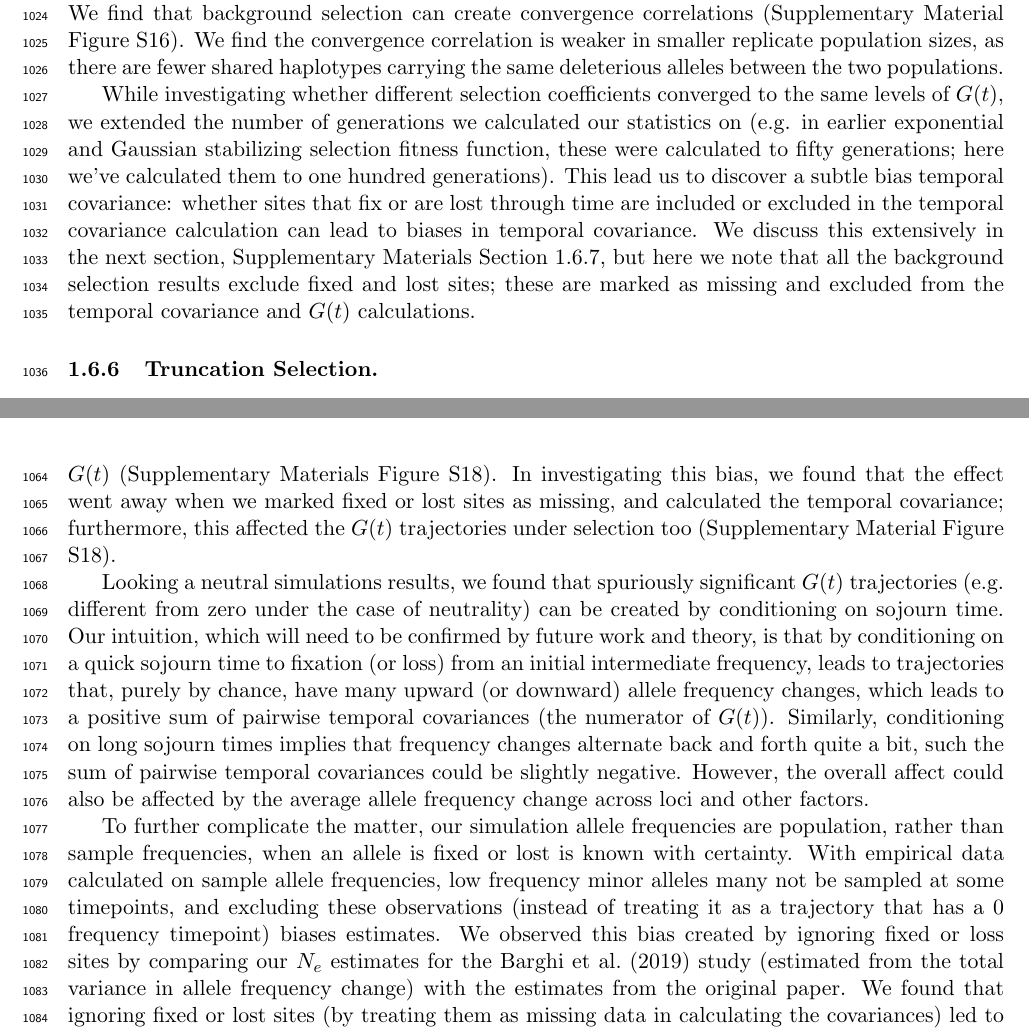
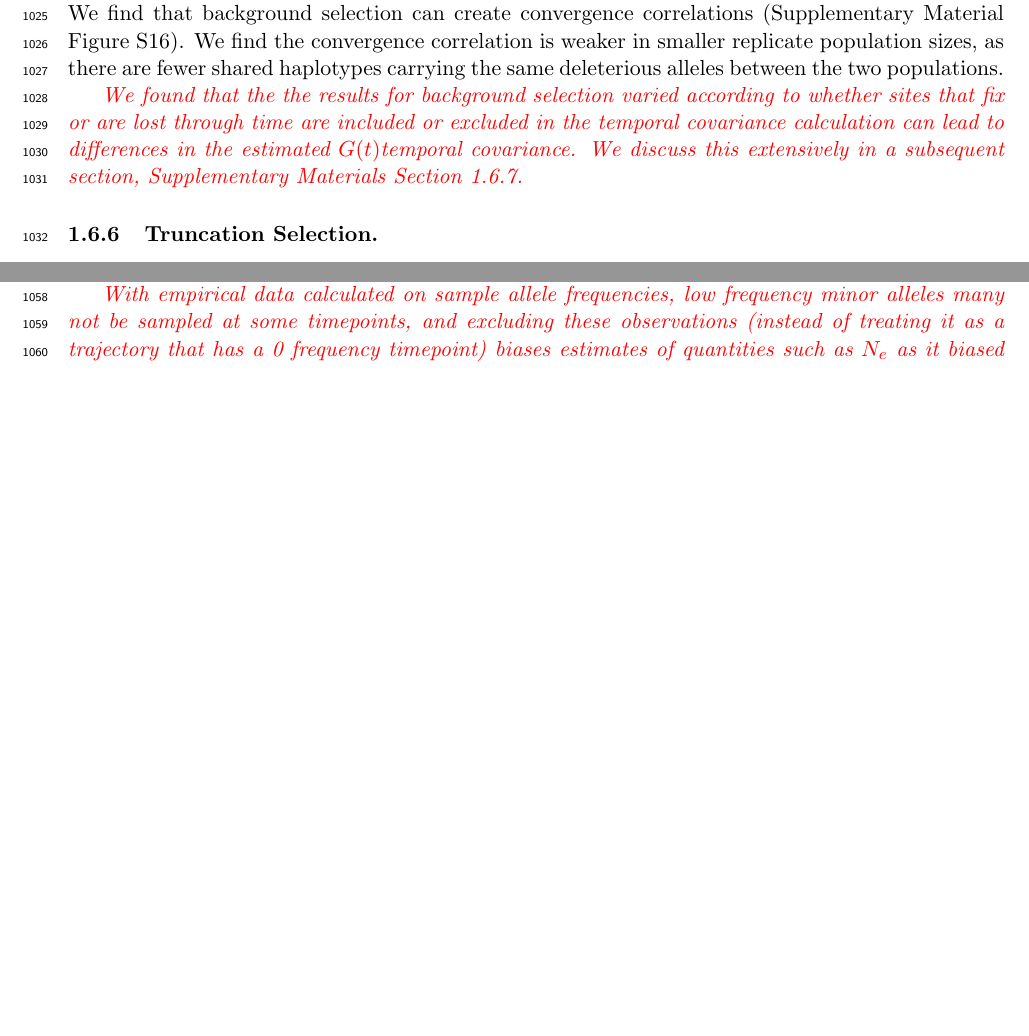
Before and after one commit to vsbuffalo/cvtk, a LaTeX paper (manuscript/manuscript.tex): two parts of pages 39 and 41 of 51 before the commit and two parts of pages 39 and 40 of 50 after it, joined at a grey line, cut so that both start at the same text, the shorter picture padded with empty space. Compiled offline with pdfLaTeX.

Commit message:
more Gs changes

```diff
--- a/manuscript/manuscript.tex
+++ b/manuscript/manuscript.tex
@@ -2042,18 +2060,25 @@ selection can create convergence correlations (Supplementary Material Figure
 in smaller replicate population sizes, as there are fewer shared haplotypes
 carrying the same deleterious alleles between the two populations.
 
-While investigating} whether different selection coefficients converged to
-the same levels of $G(t)$, we extended the number of generations we calculated
-our statistics on (e.g. in earlier exponential and Gaussian stabilizing
-selection fitness function, these were calculated to fifty generations; here
-we've calculated them to one hundred generations). This lead us to discover a
-subtle bias temporal covariance: whether sites that fix or are lost through
+\gc{We found that the the results for background selection varied
+  according to whether sites that fix or are lost through
 time are included or excluded in the temporal covariance calculation can lead
-to biases in temporal covariance. We discuss this extensively in the next
-section, Supplementary Materials Section \ref{supp:fixation}, but here we note
-that all the background selection results exclude fixed and lost sites; these
-are marked as missing and excluded from the temporal covariance and $G(t)$
-calculations.
+to differences in the estimated $G(t)$temporal covariance. We discuss
+this extensively in a subsequent section, Supplementary Materials Section \ref{supp:fixation}.}
+
+
+%While investigating} whether different selection coefficients converged to
+%the same levels of $G(t)$, we extended the number of generations we calculated
+%our statistics on (e.g. in earlier exponential and Gaussian stabilizing
+%selection fitness function, these were calculated to fifty generations; here
+%we've calculated them to one hundred generations). This lead us to discover a
+%subtle bias temporal covariance: whether sites that fix or are lost through
+%ime are included or excluded in the temporal covariance calculation can lead
+%to biases in temporal covariance. We discuss this extensively in the next
+%section, Supplementary Materials Section \ref{supp:fixation}, but here we note
+%that all the background selection results exclude fixed and lost sites; these
+%are marked as missing and excluded from the temporal covariance and $G(t)$
+%calculations.
 
 \begin{figure}[!ht]
   \centering
@@ -2114,14 +2139,16 @@ covariances.
 
 \subsubsection{The Effect of Fixations in the empirical datasets}
 \label{supp:fixation}
-
-In analyzing both the empirical datasets included in our study and our
-simulation results, we noticed the temporal covariances and $G(t)$ statistics
+\gc{In our simulation results, we noticed the temporal covariances and $G(t)$ statistics
 can differ depending on how allele frequencies of zero or one are handled.
+
+%In analyzing both the empirical datasets included in our study and our
+%simulation results, we noticed the temporal covariances and $G(t)$ statistics
+%can differ depending on how allele frequencies of zero or one are handled.
 Generally, temporal covariances should be calculated on polymorphic sites; once
 a site has reached fixation or loss, its allele frequency change $\Delta p_t =
 0$ and including these sites in the temporal covariance calculation can lead to
-biases, which we discuss below. However, with \emph{sample} allele frequencies,
+biases. However, with \emph{sample} allele frequencies,
 rather than population frequencies, a site with observed frequency zero or one
 may still be segregating, but by chance not sampled at a timepoint. Here, we
 discuss the effect of including sites with frequency zero or one, and show our
@@ -2146,31 +2158,56 @@ longer time periods (i.e. $>50$ generations), that neutral simulations appear
-to slowly trend towards negative $G(t)$ (Supplementary Materials Figure
-\ref{suppfig:supp-bgs-g-fix}). In investigating this bias, we found that the
-effect went away when we marked fixed or lost sites as missing, and calculated
-the temporal covariance; furthermore, this affected the $G(t)$ trajectories
-under selection too (Supplementary Material Figure
-\ref{suppfig:supp-bgs-g-fix}).
-
-Looking a neutral simulations results, we found that spuriously significant
-$G(t)$ trajectories (e.g. different from zero under the case of neutrality) can
-be created by conditioning on sojourn time. Our intuition, which will need to
-be confirmed by future work and theory, is that by conditioning on a quick
-sojourn time to fixation (or loss) from an initial intermediate frequency,
-leads to trajectories that, purely by chance, have many upward (or downward)
-allele frequency changes, which leads to a positive sum of pairwise temporal
-covariances (the numerator of $G(t)$). Similarly, conditioning on long sojourn
-times implies that frequency changes alternate back and forth quite a bit, such
-the sum of pairwise temporal covariances could be slightly negative. However,
-the overall affect could also be affected by the average allele frequency
-change across loci and other factors.
-
-To further complicate the matter, our simulation allele frequencies are
-population, rather than sample frequencies, when an allele is fixed or lost is
-known with certainty. With empirical data calculated on sample allele
-frequencies, low frequency minor alleles many not be sampled at some
-timepoints, and excluding these observations (instead of treating it as a
-trajectory that has a 0 frequency timepoint) biases estimates.  We observed
-this bias created by ignoring fixed or loss sites by comparing our $N_e$
-estimates for the \textcite{Barghi2019-qy} study (estimated from the total
-variance in allele frequency change) with the estimates from the original
-paper. We found that ignoring fixed or lost sites (by treating them as missing
-data in calculating the covariances) led to many low-frequency alleles not
+With empirical data calculated on sample allele
+ frequencies, low frequency minor alleles many not be sampled at some
+ timepoints, and excluding these observations (instead of treating it as a
+ trajectory that has a 0 frequency timepoint) biases estimates of
+ quantities such as $N_e$ as it biased the analysis towards
+ intermediate frequency alleles.
+ Additionally, we tried only dropping fixed or loss sites from the temporal
+ covariance calculations that were at the end or the beginning of a trajectory
+ (e.g., as if the site was created by a new mutation or fixed); while this
+ ameliorated some of this bias it did not remove all of it.
+ Overall, we found by trying all these approaches that not removing fixed or lost sites was the best way to deal with
+ sample allele frequencies that could be missing from some timepoints. }
+
+% We noticed in some simulations, when temporal covariances are calculated over
+% longer time periods (i.e. $>50$ generations), that neutral simulations appear
+% to slowly trend towards negative $G(t)$ (Supplementary Materials Figure
+% \ref{suppfig:supp-bgs-g-fix}). In investigating this bias, we found that the
+% effect went away when we marked fixed or lost sites as missing, and calculated
+% the temporal covariance; furthermore, this affected the $G(t)$ trajectories
+% under selection too (Supplementary Material Figure
+% \ref{suppfig:supp-bgs-g-fix}).
+
+% Looking a neutral simulations results, we found that spuriously significant
+% $G(t)$ trajectories (e.g. different from zero under the case of neutrality) can
+% be created by conditioning on sojourn time. Our intuition, which will need to
+% be confirmed by future work and theory, is that by conditioning on a quick
+% sojourn time to fixation (or loss) from an initial intermediate frequency,
+% leads to trajectories that, purely by chance, have many upward (or downward)
+% allele frequency changes, which leads to a positive sum of pairwise temporal
+% covariances (the numerator of $G(t)$). Similarly, conditioning on long sojourn
+% times implies that frequency changes alternate back and forth quite a bit, such
+% the sum of pairwise temporal covariances could be slightly negative. However,
+% the overall affect could also be affected by the average allele frequency
+% change across loci and other factors.
+
+% To further complicate the matter, our simulation allele frequencies are
+% population, rather than sample frequencies, when an allele is fixed or lost is
+% known with certainty. With empirical data calculated on sample allele
+% frequencies, low frequency minor alleles many not be sampled at some
+% timepoints, and excluding these observations (instead of treating it as a
+% trajectory that has a 0 frequency timepoint) biases estimates.  We observed
+% this bias created by ignoring fixed or loss sites by comparing our $N_e$
+% estimates for the \textcite{Barghi2019-qy} study (estimated from the total
+% variance in allele frequency change) with the estimates from the original
+% paper. We found that ignoring fixed or lost sites (by treating them as missing
+% data in calculating the covariances) led to many low-frequency alleles not
+% contributing to the variance, leading this statistic to be calculated on more
+% intermediate frequency alleles and thus biasing the $N_e$ estimate downwards.
+% Additionally, we tried only dropping fixed or loss sites from the temporal
+% covariance calculations that were at the end or the beginning of a trajectory
+% (e.g., as if the site was created by a new mutation or fixed); while this
+% ameliorated some of this bias, it still did not lead to $N_e$
+% estimates  GUESS I"M UNSURE WHY THIS IS A CRITERIA FOR BEING CORRECT
+% congruent with the original studies. Overall, we found by trying all these
+% approaches that not removing fixed or lost sites was the best way to deal with
+% sample allele frequencies that could be missing from some timepoints.
```
Also changed, not shown: manuscript/manuscript.tex (72 more changed lines).
